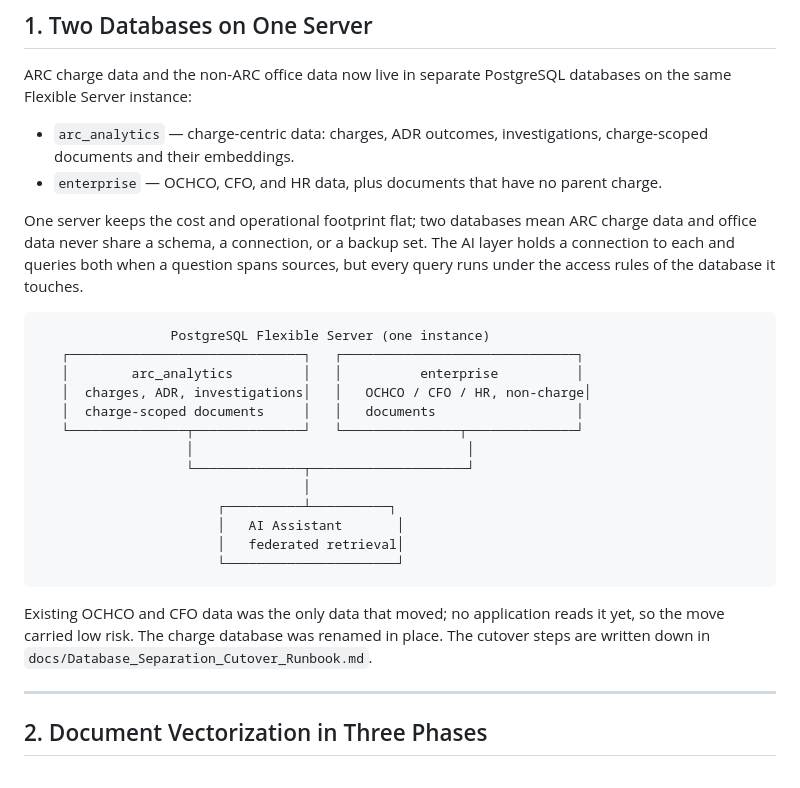
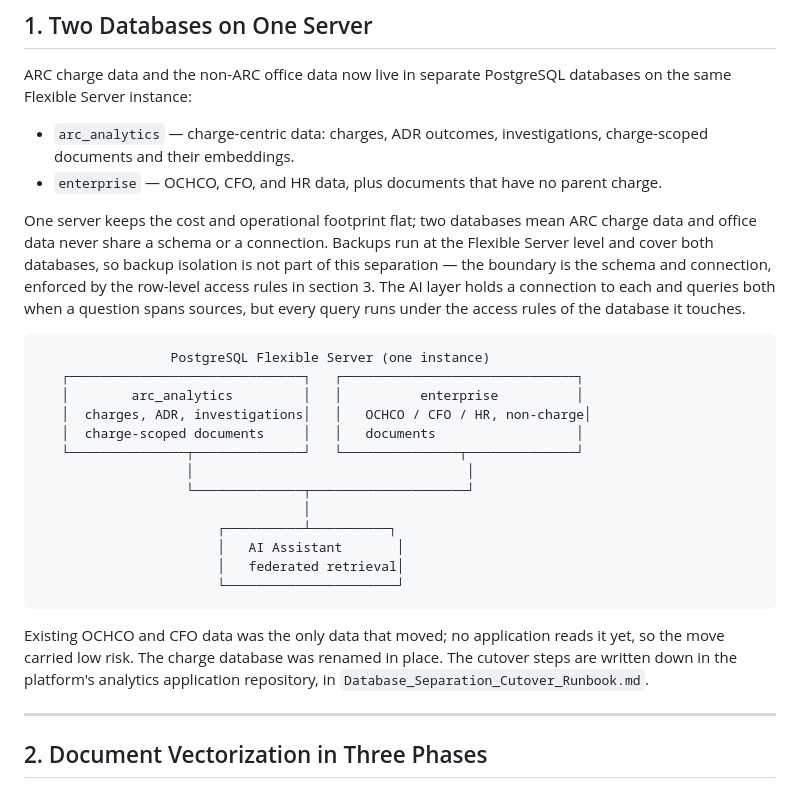
Before and after one commit to derekcentrico/eeoc-ai-platform-docs, a Markdown page: email_cio_arc_nonarc_separation_and_vectorization.md, the part around the change. Rendered like a GitHub page.

Commit message:
Correct backup isolation claim and runbook reference in CIO memo
Address review:
- Azure Flexible Server backups are server-scoped and cover both databases,
  so the separation does not isolate backups. State that the boundary is the
  schema and connection enforced by row-level access, not the backup set.
- Point the cutover runbook reference at the analytics application repository
  where the file lives, instead of a path that does not resolve in this repo.

````diff
--- a/email_cio_arc_nonarc_separation_and_vectorization.md
+++ b/email_cio_arc_nonarc_separation_and_vectorization.md
@@ -32,9 +32,12 @@ databases on the same Flexible Server instance:
   charge.
 
 One server keeps the cost and operational footprint flat; two databases mean ARC
-charge data and office data never share a schema, a connection, or a backup set.
-The AI layer holds a connection to each and queries both when a question spans
-sources, but every query runs under the access rules of the database it touches.
+charge data and office data never share a schema or a connection. Backups run at
+the Flexible Server level and cover both databases, so backup isolation is not
+part of this separation — the boundary is the schema and connection, enforced by
+the row-level access rules in section 3. The AI layer holds a connection to each
+and queries both when a question spans sources, but every query runs under the
+access rules of the database it touches.
 
 ```
                  PostgreSQL Flexible Server (one instance)
@@ -54,7 +57,8 @@ sources, but every query runs under the access rules of the database it touches.
 
 Existing OCHCO and CFO data was the only data that moved; no application reads it
 yet, so the move carried low risk. The charge database was renamed in place. The
-cutover steps are written down in `docs/Database_Separation_Cutover_Runbook.md`.
+cutover steps are written down in the platform's analytics application repository,
+in `Database_Separation_Cutover_Runbook.md`.
 
 ---
 
````
